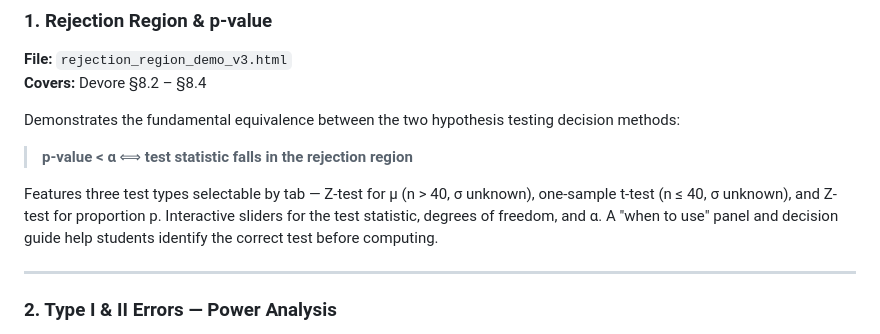
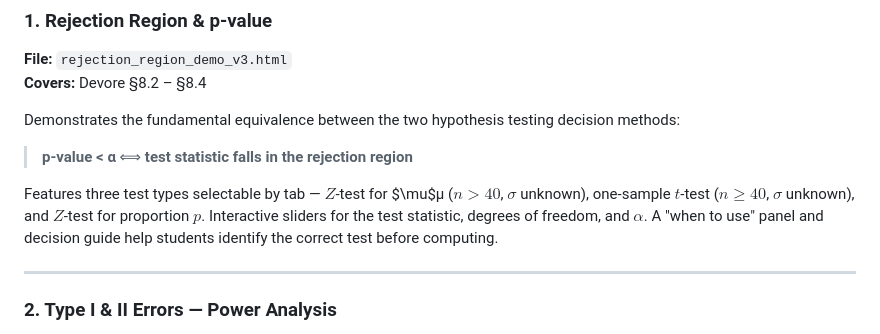
Before and after one commit to saahdavid/stat4340-demos, a Markdown page: README.md, the part around the change. GitHub-like rendering.

Commit message:
Update mathematical notation in README

```diff
--- a/README.md
+++ b/README.md
@@ -25,7 +25,7 @@ Demonstrates the fundamental equivalence between the two hypothesis testing deci
 
 > **p-value < α** ⟺ **test statistic falls in the rejection region**
 
-Features three test types selectable by tab — Z-test for μ (n > 40, σ unknown), one-sample t-test (n ≤ 40, σ unknown), and Z-test for proportion p. Interactive sliders for the test statistic, degrees of freedom, and α. A "when to use" panel and decision guide help students identify the correct test before computing.
+Features three test types selectable by tab — $Z$-test for $\mu$μ ($n > 40$, $\sigma$ unknown), one-sample $t$-test ($n \ge 40$, $\sigma$ unknown), and $Z$-test for proportion $p$. Interactive sliders for the test statistic, degrees of freedom, and $\alpha$. A "when to use" panel and decision guide help students identify the correct test before computing.
 
 ---
 
```
